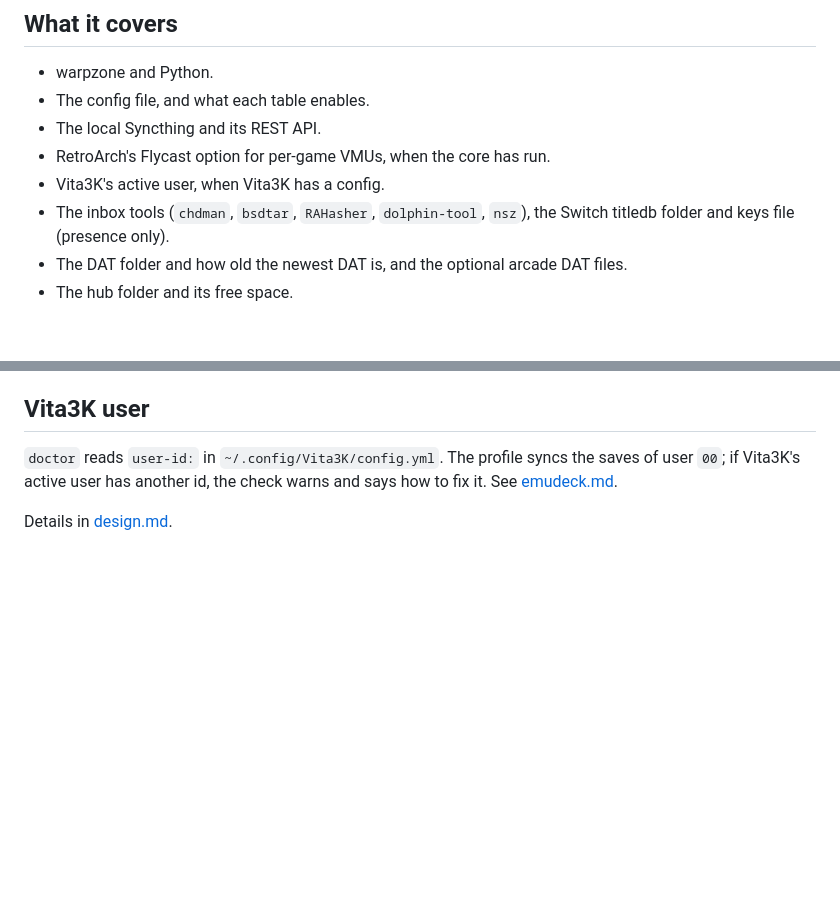
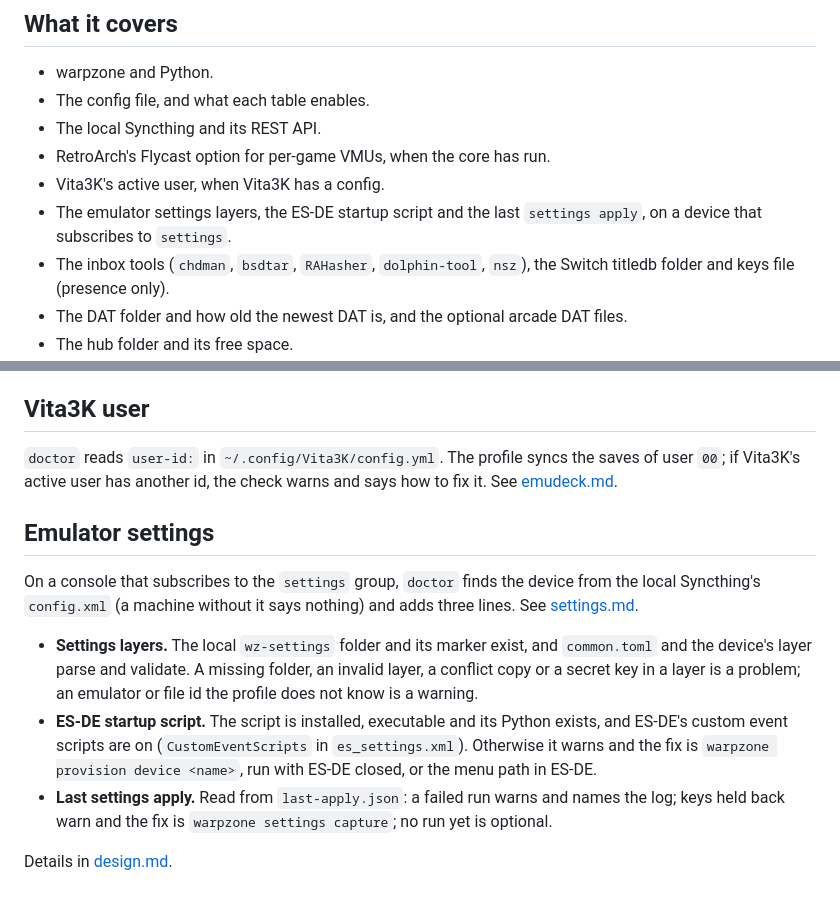
Before and after one commit to dagonco/warpzone, a Markdown page: docs/doctor.md, 2 parts joined by grey strips. Drawn GitHub-style; blank space fills up the shorter version.

Commit message:
Document the settings checks in doctor and the EEPROM caveat in the EmuDeck guide

```diff
--- a/docs/doctor.md
+++ b/docs/doctor.md
@@ -32,6 +32,7 @@ Inbox tools
 - The local Syncthing and its REST API.
 - RetroArch's Flycast option for per-game VMUs, when the core has run.
 - Vita3K's active user, when Vita3K has a config.
+- The emulator settings layers, the ES-DE startup script and the last `settings apply`, on a device that subscribes to `settings`.
 - The inbox tools (`chdman`, `bsdtar`, `RAHasher`, `dolphin-tool`, `nsz`), the Switch titledb folder and keys file (presence only).
 - The DAT folder and how old the newest DAT is, and the optional arcade DAT files.
 - The hub folder and its free space.
@@ -65,4 +66,12 @@ When RetroArch's Flycast core has run (`Flycast.opt` exists in the RetroArch fla
 
 `doctor` reads `user-id:` in `~/.config/Vita3K/config.yml`. The profile syncs the saves of user `00`; if Vita3K's active user has another id, the check warns and says how to fix it. See [emudeck.md](emudeck.md#vita3k-syncs-user-00).
 
+## Emulator settings
+
+On a console that subscribes to the `settings` group, `doctor` finds the device from the local Syncthing's `config.xml` (a machine without it says nothing) and adds three lines. See [settings.md](settings.md).
+
+- **Settings layers.** The local `wz-settings` folder and its marker exist, and `common.toml` and the device's layer parse and validate. A missing folder, an invalid layer, a conflict copy or a secret key in a layer is a problem; an emulator or file id the profile does not know is a warning.
+- **ES-DE startup script.** The script is installed, executable and its Python exists, and ES-DE's custom event scripts are on (`CustomEventScripts` in `es_settings.xml`). Otherwise it warns and the fix is `warpzone provision device <name>`, run with ES-DE closed, or the menu path in ES-DE.
+- **Last settings apply.** Read from `last-apply.json`: a failed run warns and names the log; keys held back warn and the fix is `warpzone settings capture`; no run yet is optional.
+
 Details in [design.md](design.md#doctor).
```
Also changed, not shown: docs/emudeck.md (+6 -0 lines).
